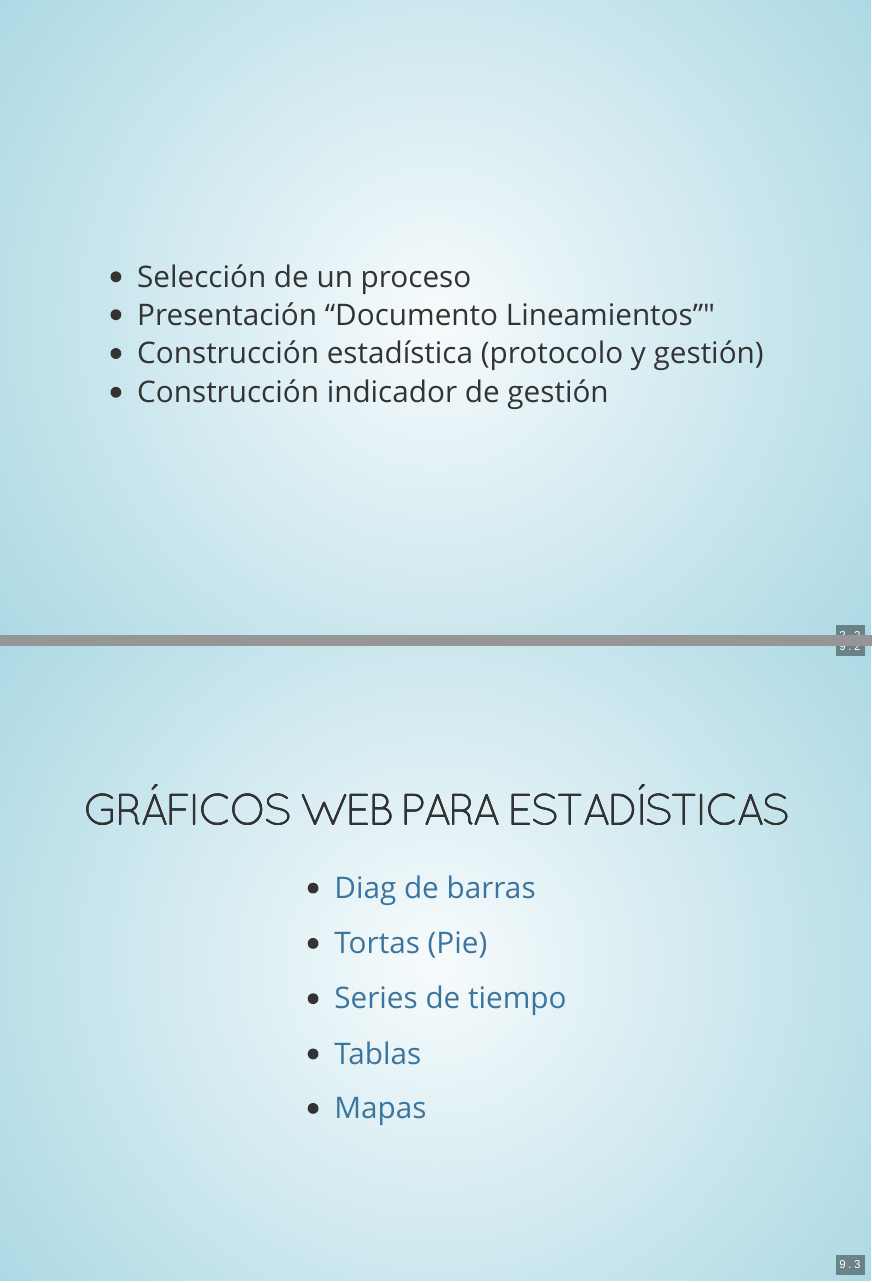
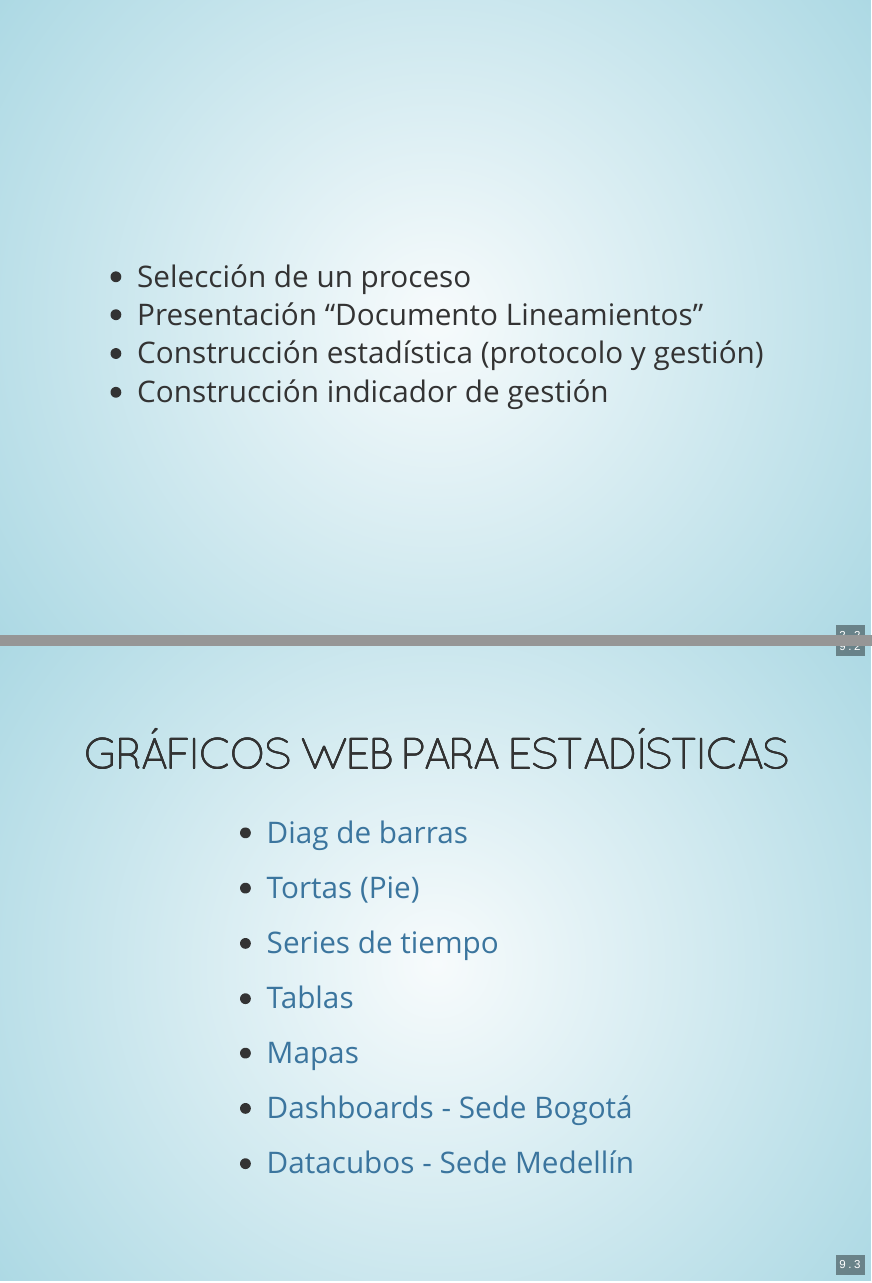
Before and after one commit to alberto1976/Icontec, an R Markdown document (index.Rmd): pages 3 and 25 of 32, joined at a grey line. The pictures show the output file index.html that the author committed with the source, opened offline.

Commit message:
Ejemplo Dashboards

```diff
--- a/index.Rmd
+++ b/index.Rmd
@@ -8,7 +8,7 @@ title: "Lineamientos para la medición de la gestión por procesos en la UN <br>
 ##
 
 * Selección de un proceso
-* Presentación "Documento Lineamientos""
+* Presentación "Documento Lineamientos"
 * Construcción estadística (protocolo y gestión)
 * Construcción indicador de gestión
 
@@ -135,6 +135,10 @@ Los indicadores de gestión, a diferencia de las estadísticas y los indicadores
 
 * [Mapas](https://estadisticaun.github.io/Graficos/Mapas/municipios1.html)
 
+* [Dashboards - Sede Bogotá](http://planeacion.bogota.unal.edu.co/y9vkWipGjuD8-10.html)
+
+* [Datacubos - Sede Medellín](http://planeacion.medellin.unal.edu.co/estadisticas/gestor-de-informacion.html)
+
 
 # Gestión de los Indicadores de Gestión
 
```
Also changed, not shown: index.html.
